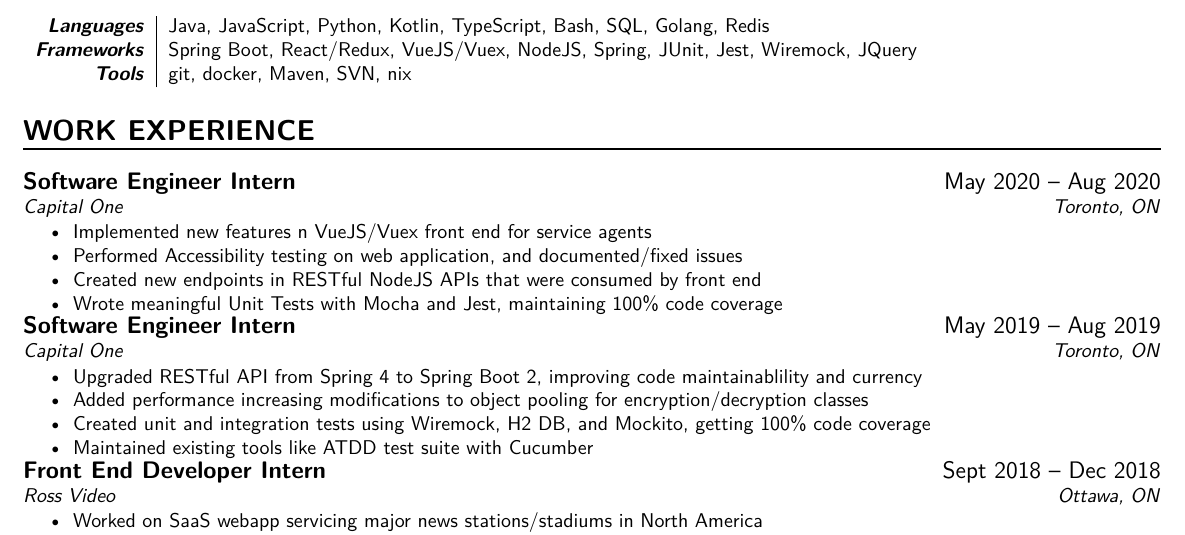
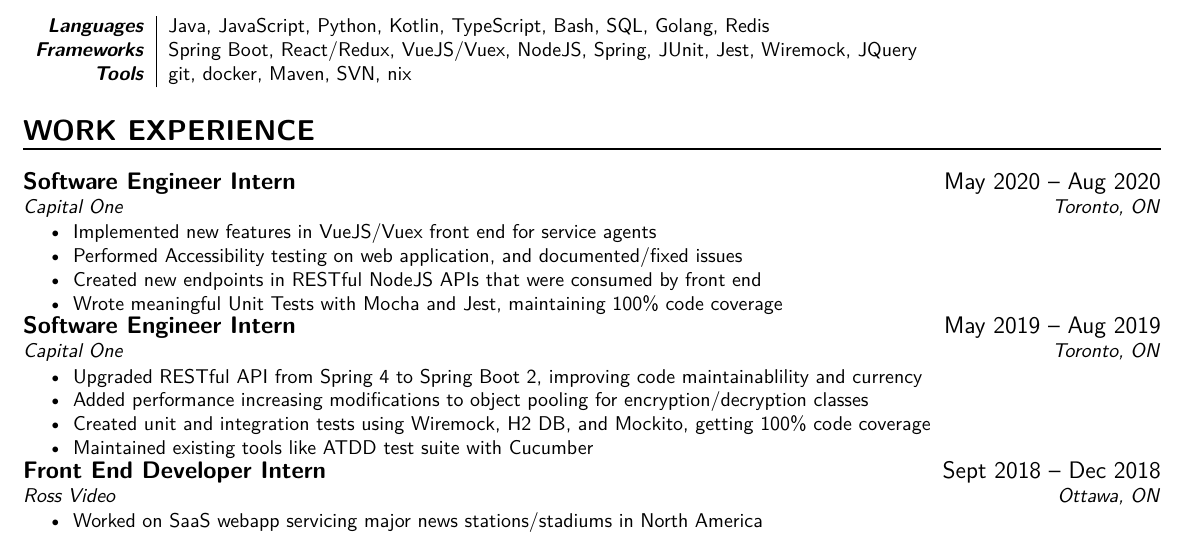
Before and after one commit to ZRui98/personal-resume-latex, a LaTeX CV (resume.tex): part of the page, cut so that both start at the same text. Compiled offline with XeLaTeX.

Commit message:
Fix typo

```diff
--- a/resume.tex
+++ b/resume.tex
@@ -57,7 +57,7 @@
 {Capital One}
 {Toronto, ON}
 {\begin{itemize}[nolistsep]
-	\item Implemented new features n VueJS/Vuex front end for service agents
+	\item Implemented new features in VueJS/Vuex front end for service agents
 	\item Performed Accessibility testing on web application, and documented/fixed issues
 	\item Created new endpoints in RESTful NodeJS APIs that were consumed by front end
 	\item Wrote meaningful Unit Tests with Mocha and Jest, maintaining 100\% code coverage
```
Also changed, not shown: resume.pdf.
